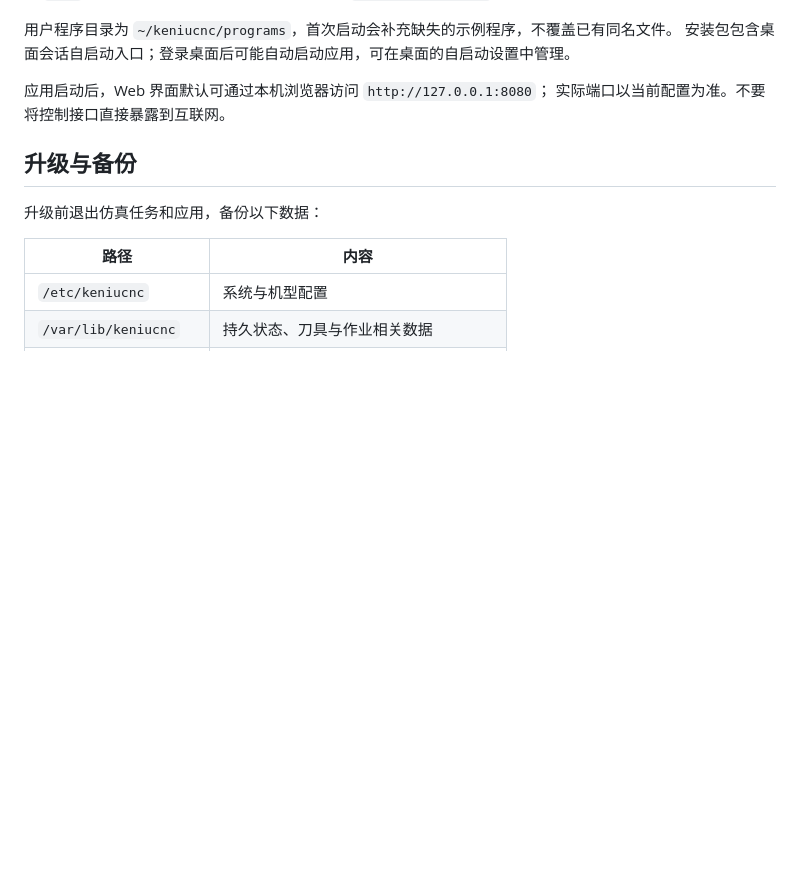
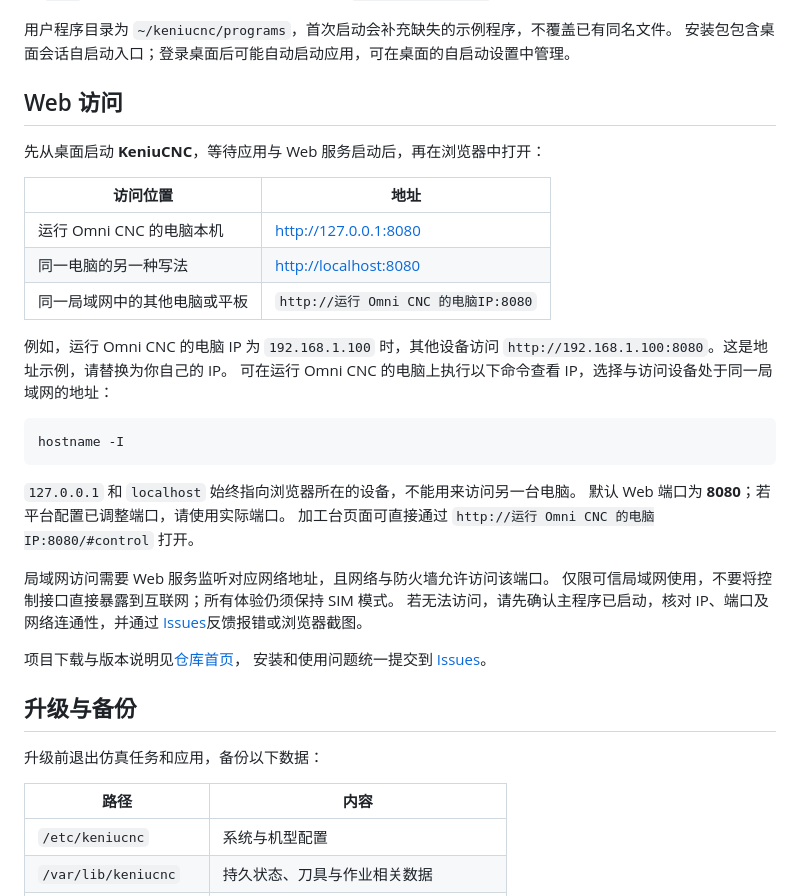
Before and after one commit to zhangqiangauto/omni-cnc, a Markdown page: README.md, the part around one of its changes. Rendered like a GitHub page; blank space fills up the shorter version.

````diff
--- a/README.md
+++ b/README.md
@@ -143,8 +172,35 @@ sudo apt install "$DEB_FILE"
 用户程序目录为 `~/keniucnc/programs`，首次启动会补充缺失的示例程序，不覆盖已有同名文件。
 安装包包含桌面会话自启动入口；登录桌面后可能自动启动应用，可在桌面的自启动设置中管理。
 
-应用启动后，Web 界面默认可通过本机浏览器访问 `http://127.0.0.1:8080`；
-实际端口以当前配置为准。不要将控制接口直接暴露到互联网。
+## Web 访问
+
+先从桌面启动 **KeniuCNC**，等待应用与 Web 服务启动后，再在浏览器中打开：
+
+| 访问位置 | 地址 |
+| --- | --- |
+| 运行 Omni CNC 的电脑本机 | [http://127.0.0.1:8080](http://127.0.0.1:8080) |
+| 同一电脑的另一种写法 | [http://localhost:8080](http://localhost:8080) |
+| 同一局域网中的其他电脑或平板 | `http://运行 Omni CNC 的电脑IP:8080` |
+
+例如，运行 Omni CNC 的电脑 IP 为 `192.168.1.100` 时，其他设备访问
+`http://192.168.1.100:8080`。这是地址示例，请替换为你自己的 IP。
+可在运行 Omni CNC 的电脑上执行以下命令查看 IP，选择与访问设备处于同一局域网的地址：
+
+```bash
+hostname -I
+```
+
+`127.0.0.1` 和 `localhost` 始终指向浏览器所在的设备，不能用来访问另一台电脑。
+默认 Web 端口为 **8080**；若平台配置已调整端口，请使用实际端口。
+加工台页面可直接通过 `http://运行 Omni CNC 的电脑IP:8080/#control` 打开。
+
+局域网访问需要 Web 服务监听对应网络地址，且网络与防火墙允许访问该端口。
+仅限可信局域网使用，不要将控制接口直接暴露到互联网；所有体验仍须保持 SIM 模式。
+若无法访问，请先确认主程序已启动，核对 IP、端口及网络连通性，并通过
+[Issues](https://gitee.com/zhangqiangsam/omni-cnc/issues)反馈报错或浏览器截图。
+
+项目下载与版本说明见[仓库首页](https://gitee.com/zhangqiangsam/omni-cnc)，
+安装和使用问题统一提交到 [Issues](https://gitee.com/zhangqiangsam/omni-cnc/issues)。
 
 ## 升级与备份
 
````
Also changed, not shown: other parts of README.md (+29 -0 lines), doc/setup-wizard.png (added), 1 other file.
